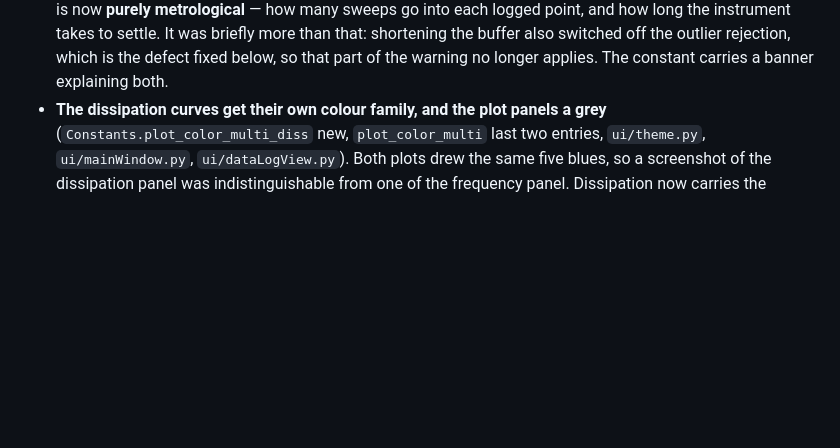
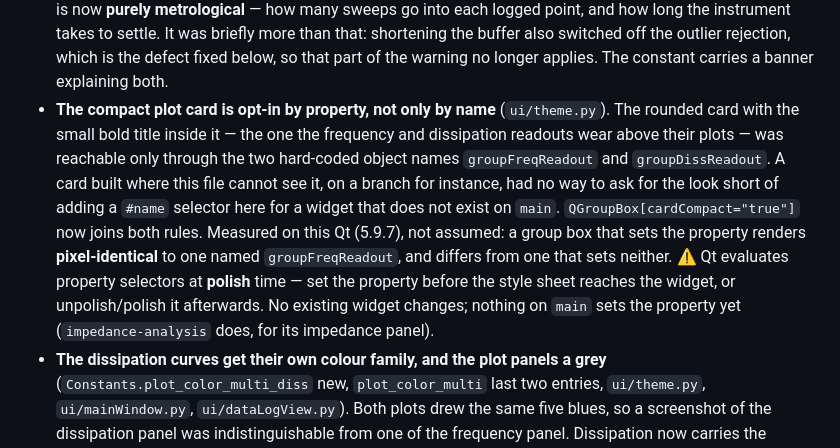
Before and after one commit to openQCM/openqcm-next, a Markdown page: CHANGELOG.md, the part around the change. GitHub-like rendering; blank space fills up the shorter version.

Commit message:
docs: record the cardCompact property hook and its polish-time trap
The capability is easy to find in the style sheet; the trap is not. A property
selector is evaluated when the widget is polished, so setProperty after the
sheet has been applied changes nothing on screen -- which reads as "the rule
does not work" rather than "the rule ran too early".

Co-Authored-By: Claude Opus 5 <noreply@anthropic.com>

```diff
--- a/CHANGELOG.md
+++ b/CHANGELOG.md
@@ -470,6 +470,17 @@ Conventional Commits. Versions are marked by Git tags.
   and how long the instrument takes to settle. It was briefly more than that: shortening the
   buffer also switched off the outlier rejection, which is the defect fixed below, so that part of
   the warning no longer applies. The constant carries a banner explaining both.
+- **The compact plot card is opt-in by property, not only by name** (`ui/theme.py`). The rounded
+  card with the small bold title inside it — the one the frequency and dissipation readouts wear
+  above their plots — was reachable only through the two hard-coded object names
+  `groupFreqReadout` and `groupDissReadout`. A card built where this file cannot see it, on a
+  branch for instance, had no way to ask for the look short of adding a `#name` selector here for a
+  widget that does not exist on `main`. `QGroupBox[cardCompact="true"]` now joins both rules.
+  Measured on this Qt (5.9.7), not assumed: a group box that sets the property renders
+  **pixel-identical** to one named `groupFreqReadout`, and differs from one that sets neither.
+  ⚠️ Qt evaluates property selectors at **polish** time — set the property before the style sheet
+  reaches the widget, or unpolish/polish it afterwards. No existing widget changes; nothing on
+  `main` sets the property yet (`impedance-analysis` does, for its impedance panel).
 - **The dissipation curves get their own colour family, and the plot panels a grey**
   (`Constants.plot_color_multi_diss` new, `plot_color_multi` last two entries, `ui/theme.py`,
   `ui/mainWindow.py`, `ui/dataLogView.py`). Both plots drew the same five blues, so a screenshot
```
Also changed, not shown: HANDOFF.md (+7 -0 lines).
